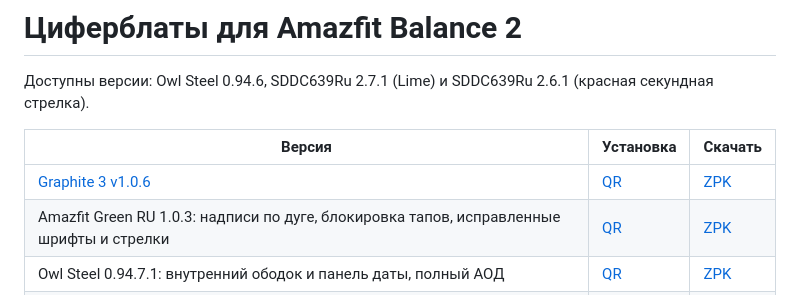
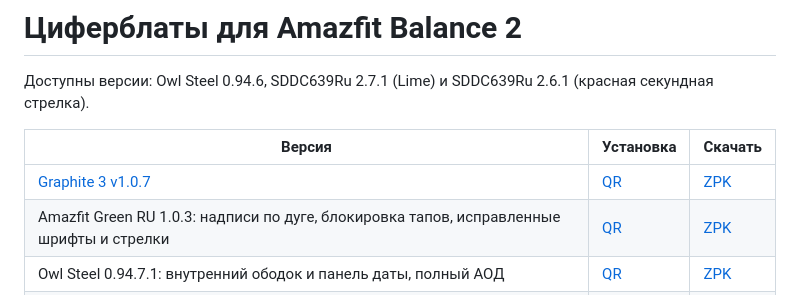
Before and after one commit to lepilinvitold-boop/Amazfit-watchfaces, a Markdown page: README.md, the part around the change. GitHub-like rendering.

```diff
--- a/README.md
+++ b/README.md
@@ -4,7 +4,7 @@
 
 | Версия | Установка | Скачать |
 | --- | --- | --- |
-| [Graphite 3 v1.0.6](projects/Graphite-3) | [QR](https://raw.githubusercontent.com/lepilinvitold-boop/Amazfit-watchfaces/main/dist/Graphite-3-v1.0.6-zepp-qr.png) | [ZPK](https://raw.githubusercontent.com/lepilinvitold-boop/Amazfit-watchfaces/main/dist/Graphite-3-v1.0.6-RU-Balance2.zpk) |
+| [Graphite 3 v1.0.7](projects/Graphite-3) | [QR](https://raw.githubusercontent.com/lepilinvitold-boop/Amazfit-watchfaces/main/dist/Graphite-3-v1.0.7-zepp-qr.png) | [ZPK](https://raw.githubusercontent.com/lepilinvitold-boop/Amazfit-watchfaces/main/dist/Graphite-3-v1.0.7-RU-Balance2.zpk) |
 | Amazfit Green RU 1.0.3: надписи по дуге, блокировка тапов, исправленные шрифты и стрелки | [QR](https://raw.githubusercontent.com/lepilinvitold-boop/Amazfit-watchfaces/main/dist/Amazfit-Green-RU-v1.0.3-zepp-qr.png) | [ZPK](https://raw.githubusercontent.com/lepilinvitold-boop/Amazfit-watchfaces/main/dist/Amazfit-Green-RU-v1.0.3-Balance2.zpk) |
 | Owl Steel 0.94.7.1: внутренний ободок и панель даты, полный АОД | [QR](https://raw.githubusercontent.com/lepilinvitold-boop/Amazfit-watchfaces/main/dist/Owl-Steel-v0.94.7.1-install-qr.png) | [ZPK](https://raw.githubusercontent.com/lepilinvitold-boop/Amazfit-watchfaces/main/dist/Owl-Steel-v0.94.7.1-RU-Balance2.zpk) |
 | Owl Steel 0.94.7: полный приглушённый АОД, без секунд в АОД | [QR](https://raw.githubusercontent.com/lepilinvitold-boop/Amazfit-watchfaces/main/dist/Owl-Steel-v0.94.7-install-qr.png) | [ZPK](https://raw.githubusercontent.com/lepilinvitold-boop/Amazfit-watchfaces/main/dist/Owl-Steel-v0.94.7-RU-Balance2.zpk) |
```
Also changed, not shown: projects/Graphite-3/README.md (+5 -3 lines), dist/Graphite-3-v1.0.7-zepp-qr.png (added), 1 other file.
